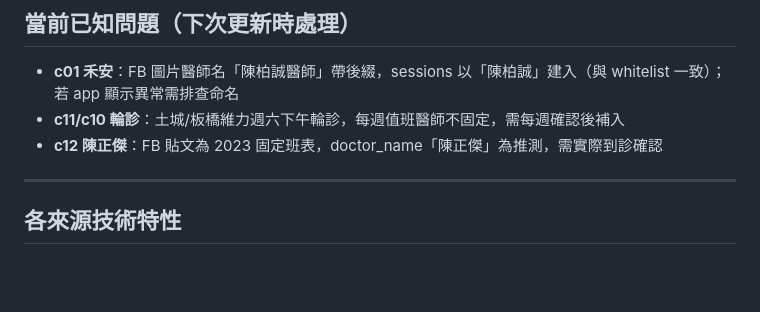
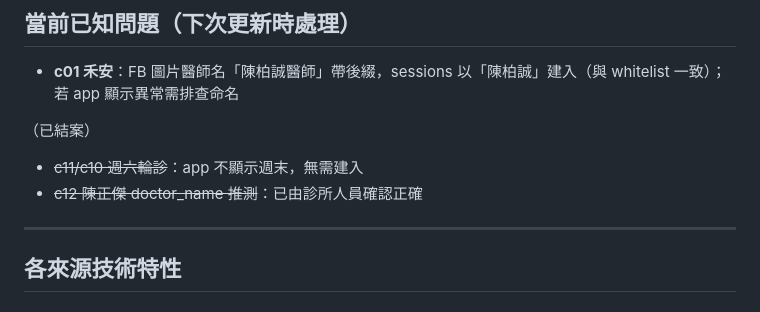
Before and after one commit to stompsid-lgtm/5chedu1etra1e2, a Markdown page: Log.md, the part around the change. Rendered like a GitHub page; blank space fills up the shorter version.

Commit message:
結案：週六輪診無需建入(app不顯示週末)；陳正傑名稱確認正確

```diff
--- a/Log.md
+++ b/Log.md
@@ -105,8 +105,10 @@
 ## 當前已知問題（下次更新時處理）
 
 - **c01 禾安**：FB 圖片醫師名「陳柏誠醫師」帶後綴，sessions 以「陳柏誠」建入（與 whitelist 一致）；若 app 顯示異常需排查命名
-- **c11/c10 輪診**：土城/板橋維力週六下午輪診，每週值班醫師不固定，需每週確認後補入
-- **c12 陳正傑**：FB 貼文為 2023 固定班表，doctor_name「陳正傑」為推測，需實際到診確認
+
+（已結案）
+- ~~c11/c10 週六輪診~~：app 不顯示週末，無需建入
+- ~~c12 陳正傑 doctor_name 推測~~：已由診所人員確認正確
 
 ---
 
```
Also changed, not shown: Spec.md (+1 -1 lines).
